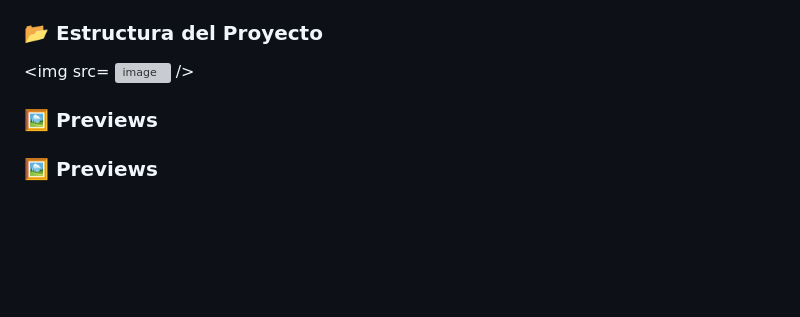
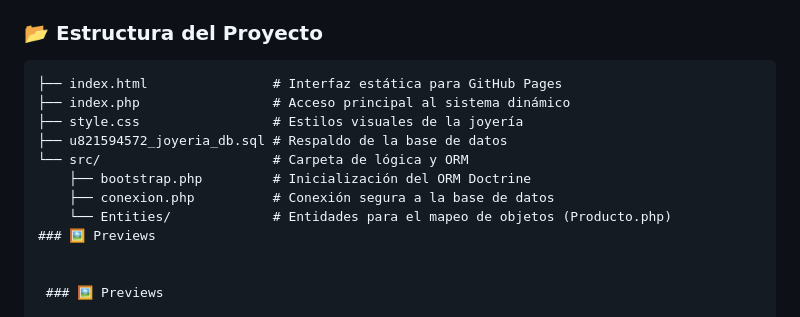
Before and after one commit to danaemoremon/joyeria, a Markdown page: README.md, the part around the change. GitHub-like rendering; blank space fills up the shorter version; grey boxes are pictures that could not be loaded.

````diff
--- a/README.md
+++ b/README.md
@@ -19,8 +19,15 @@ Sistema de administración web para gestionar operaciones básicas de una joyer
 - **Arquitectura Limpia:** Separación de responsabilidades con una carpeta `public_html` para el acceso web y `src` para la lógica interna.
 
 ### 📂 Estructura del Proyecto
-<img src= <img width="1353" height="724" alt="image" src="https://github.com/user-attachments/assets/fcae33b7-ebc2-4b21-973d-a833e229d22f" />
- />
+```text
+├── index.html                # Interfaz estática para GitHub Pages
+├── index.php                 # Acceso principal al sistema dinámico
+├── style.css                 # Estilos visuales de la joyería
+├── u821594572_joyeria_db.sql # Respaldo de la base de datos
+└── src/                      # Carpeta de lógica y ORM
+    ├── bootstrap.php         # Inicialización del ORM Doctrine
+    ├── conexion.php          # Conexión segura a la base de datos
+    └── Entities/             # Entidades para el mapeo de objetos (Producto.php)
 ### 🖼️ Previews
 
 
````
